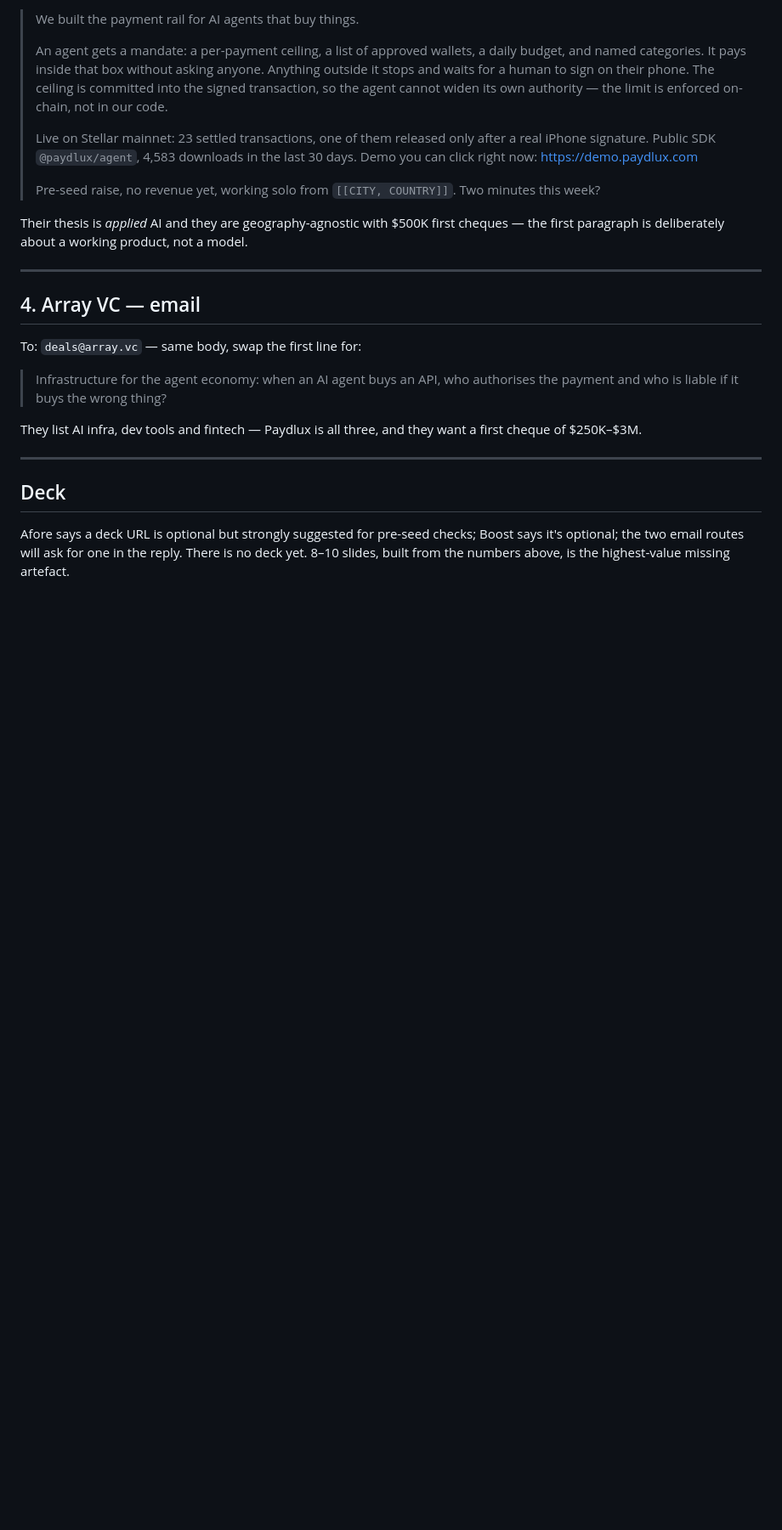
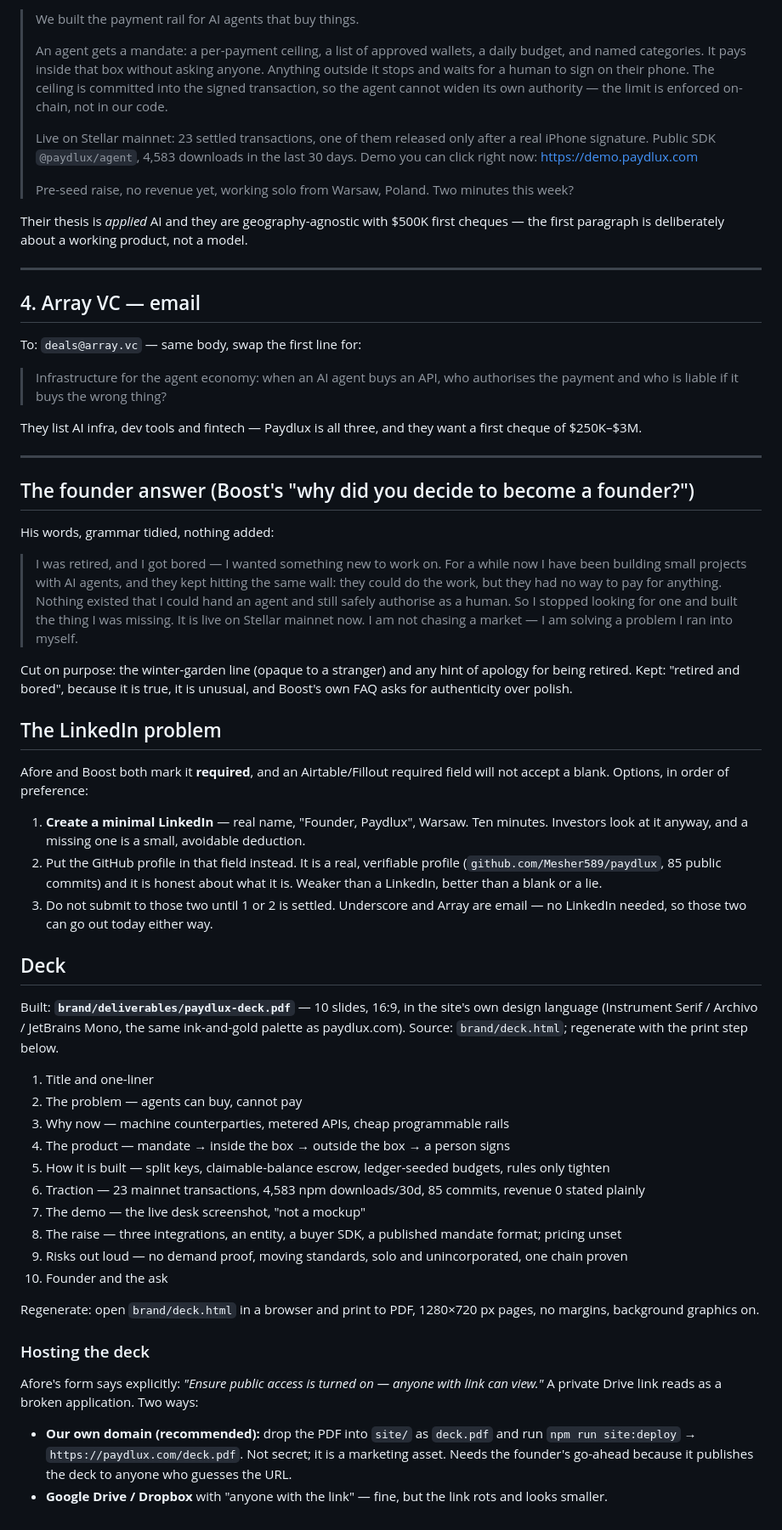
Before and after one commit to Mesher589/paydlux, a Markdown page: docs/vc-applications.md, the part around one of its changes. Shown at 85% size. GitHub-like rendering; blank space fills up the shorter version.

Commit message:
docs: applications filled with the founder's real details, founder answer, LinkedIn gap, and the 10-slide deck spec

```diff
--- a/docs/vc-applications.md
+++ b/docs/vc-applications.md
@@ -103,7 +106,7 @@ To: `hello@underscore.vc` · Subject: **Paydlux — an AI agent that can pay you
 > signature. Public SDK `@paydlux/agent`, 4,583 downloads in the last 30 days. Demo you can click
 > right now: https://demo.paydlux.com
 >
-> Pre-seed raise, no revenue yet, working solo from `[[CITY, COUNTRY]]`. Two minutes this week?
+> Pre-seed raise, no revenue yet, working solo from Warsaw, Poland. Two minutes this week?
 
 Their thesis is *applied* AI and they are geography-agnostic with $500K first cheques — the first
 paragraph is deliberately about a working product, not a model.
@@ -122,8 +125,59 @@ $250K–$3M.
 
 ---
 
+## The founder answer (Boost's "why did you decide to become a founder?")
+
+His words, grammar tidied, nothing added:
+
+> I was retired, and I got bored — I wanted something new to work on. For a while now I have been
+> building small projects with AI agents, and they kept hitting the same wall: they could do the work,
+> but they had no way to pay for anything. Nothing existed that I could hand an agent and still safely
+> authorise as a human. So I stopped looking for one and built the thing I was missing. It is live on
+> Stellar mainnet now. I am not chasing a market — I am solving a problem I ran into myself.
+
+Cut on purpose: the winter-garden line (opaque to a stranger) and any hint of apology for being
+retired. Kept: "retired and bored", because it is true, it is unusual, and Boost's own FAQ asks for
+authenticity over polish.
+
+## The LinkedIn problem
+
+Afore and Boost both mark it **required**, and an Airtable/Fillout required field will not accept a
+blank. Options, in order of preference:
+
+1. **Create a minimal LinkedIn** — real name, "Founder, Paydlux", Warsaw. Ten minutes. Investors look
+   at it anyway, and a missing one is a small, avoidable deduction.
+2. Put the GitHub profile in that field instead. It is a real, verifiable profile
+   (`github.com/Mesher589/paydlux`, 85 public commits) and it is honest about what it is. Weaker than
+   a LinkedIn, better than a blank or a lie.
+3. Do not submit to those two until 1 or 2 is settled. Underscore and Array are email — no LinkedIn
+   needed, so those two can go out today either way.
+
 ## Deck
 
-Afore says a deck URL is optional but strongly suggested for pre-seed checks; Boost says it's
-optional; the two email routes will ask for one in the reply. There is no deck yet.
-8–10 slides, built from the numbers above, is the highest-value missing artefact.
+Built: **`brand/deliverables/paydlux-deck.pdf`** — 10 slides, 16:9, in the site's own design language
+(Instrument Serif / Archivo / JetBrains Mono, the same ink-and-gold palette as paydlux.com).
+Source: `brand/deck.html`; regenerate with the print step below.
+
+1. Title and one-liner
+2. The problem — agents can buy, cannot pay
+3. Why now — machine counterparties, metered APIs, cheap programmable rails
+4. The product — mandate → inside the box → outside the box → a person signs
+5. How it is built — split keys, claimable-balance escrow, ledger-seeded budgets, rules only tighten
+6. Traction — 23 mainnet transactions, 4,583 npm downloads/30d, 85 commits, revenue 0 stated plainly
+7. The demo — the live desk screenshot, "not a mockup"
+8. The raise — three integrations, an entity, a buyer SDK, a published mandate format; pricing unset
+9. Risks out loud — no demand proof, moving standards, solo and unincorporated, one chain proven
+10. Founder and the ask
+
+Regenerate: open `brand/deck.html` in a browser and print to PDF, 1280×720 px pages, no margins,
+background graphics on.
+
+### Hosting the deck
+
+Afore's form says explicitly: *"Ensure public access is turned on — anyone with link can view."*
+A private Drive link reads as a broken application. Two ways:
+
+- **Our own domain (recommended):** drop the PDF into `site/` as `deck.pdf` and run
+  `npm run site:deploy` → `https://paydlux.com/deck.pdf`. Not secret; it is a marketing asset.
+  Needs the founder's go-ahead because it publishes the deck to anyone who guesses the URL.
+- **Google Drive / Dropbox** with "anyone with the link" — fine, but the link rots and looks smaller.
```
Also changed, not shown: other parts of docs/vc-applications.md (+16 -13 lines).
